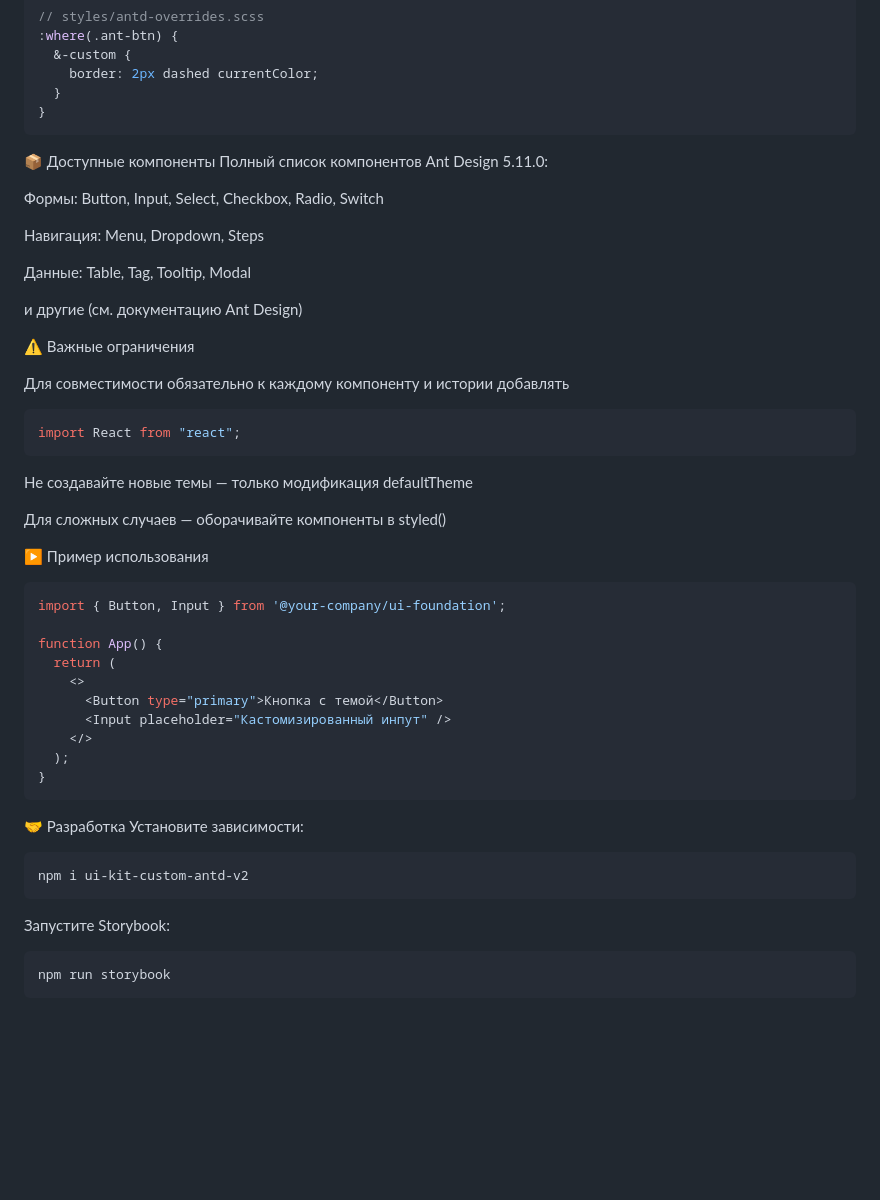
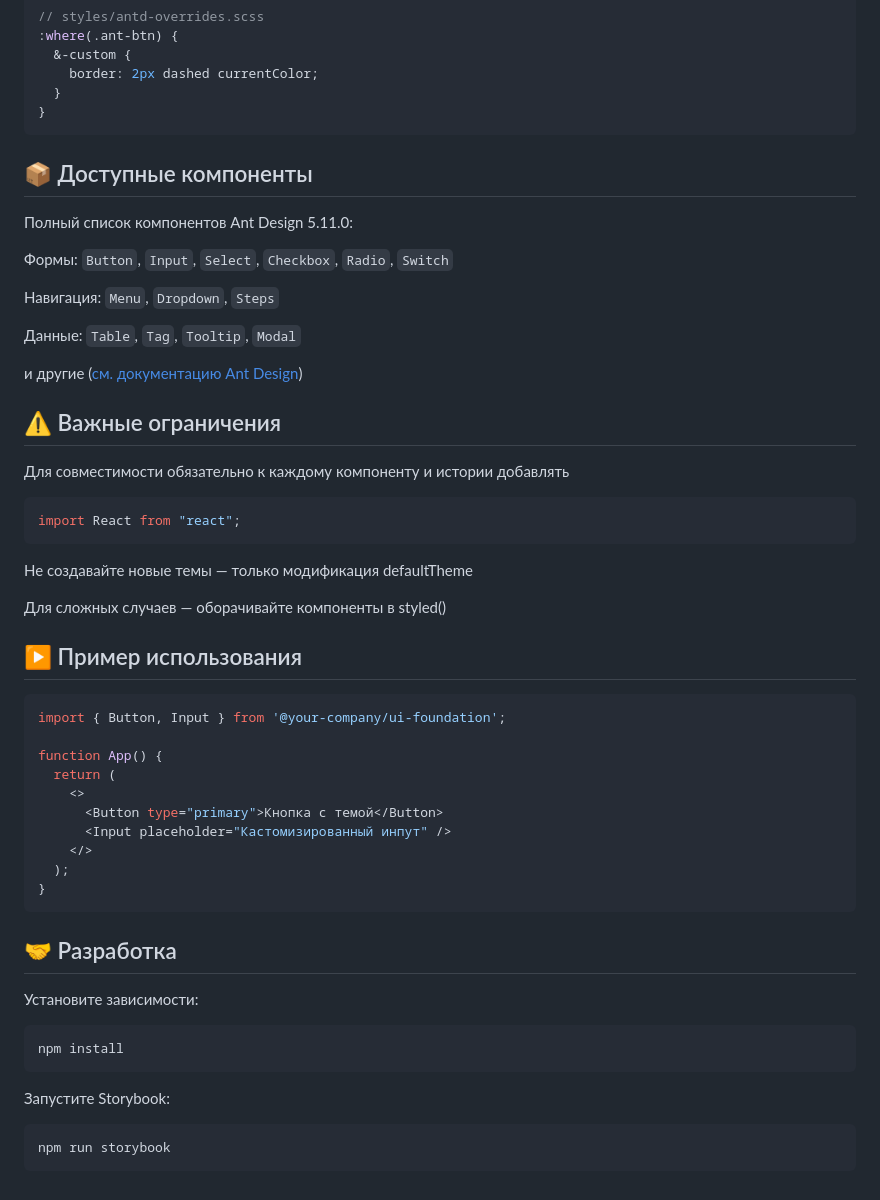
Before and after one commit to abricos000/ui-kit-antd, a Markdown page: README.md, the part around the change printed below. Drawn GitHub-style; blank space fills up the shorter version.

Commit message:
feat: change README.md

````diff
--- a/README.md
+++ b/README.md
@@ -78,18 +79,18 @@ export const Button = styled(AntdButton)`
 }
 ```
 
-📦 Доступные компоненты
+## 📦 Доступные компоненты
 Полный список компонентов Ant Design 5.11.0:
 
-Формы: Button, Input, Select, Checkbox, Radio, Switch
+Формы: `Button`, `Input`, `Select`, `Checkbox`, `Radio`, `Switch`
 
-Навигация: Menu, Dropdown, Steps
+Навигация: `Menu`, `Dropdown`, `Steps`
 
-Данные: Table, Tag, Tooltip, Modal
+Данные: `Table`, `Tag`, `Tooltip`, `Modal`
 
-и другие (см. документацию Ant Design)
+и другие ([см. документацию Ant Design]('https://ant.design/components/overview'))
 
-⚠️ Важные ограничения
+## ⚠️ Важные ограничения
 
 Для совместимости обязательно к каждому компоненту и истории добавлять
 
@@ -101,7 +102,7 @@ import React from "react";
 
 Для сложных случаев — оборачивайте компоненты в styled()
 
-▶️ Пример использования
+## ▶️ Пример использования
 ```jsx
 import { Button, Input } from '@your-company/ui-foundation';
 
@@ -115,15 +116,14 @@ function App() {
 }
 ```
 
-🤝 Разработка
+## 🤝 Разработка
+
 Установите зависимости:
-
 ```bash
-npm i ui-kit-custom-antd-v2
+npm install
 ```
 
 Запустите Storybook:
-
 ```bash
 npm run storybook
 ```
````
Also changed, not shown: other parts of README.md (+6 -5 lines).
